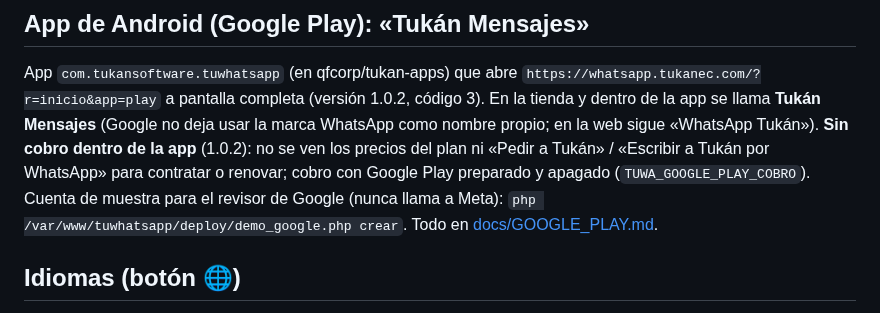
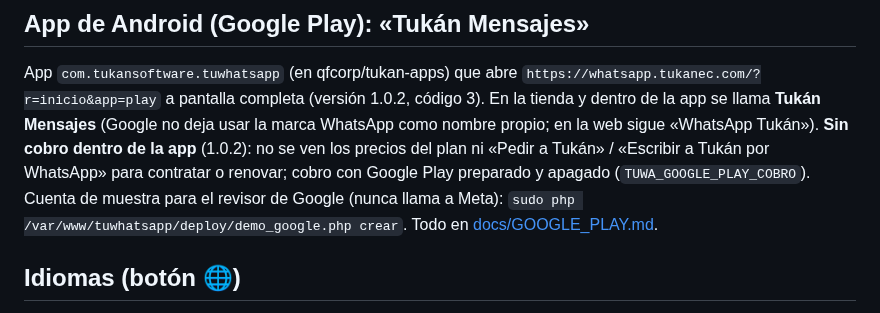
Before and after one commit to qfcorp/tuwhatsapp, a Markdown page: README.md, the part around the change. Drawn GitHub-style.

Commit message:
Docs: demo_google.php con sudo
Co-Authored-By: Claude Opus 5.5 <noreply@anthropic.com>
Claude-Session: https://claude.ai/code/session_01AqAog5EDs6PGV9C23LLrMN

```diff
--- a/README.md
+++ b/README.md
@@ -91,7 +91,7 @@ App `com.tukansoftware.tuwhatsapp` (en qfcorp/tukan-apps) que abre `https://what
 En la tienda y dentro de la app se llama **Tukán Mensajes** (Google no deja usar la marca WhatsApp como nombre propio; en la web sigue «WhatsApp Tukán»).
 **Sin cobro dentro de la app** (1.0.2): no se ven los precios del plan ni «Pedir a Tukán» / «Escribir a Tukán por WhatsApp» para contratar o renovar;
 cobro con Google Play preparado y apagado (`TUWA_GOOGLE_PLAY_COBRO`). Cuenta de muestra para el revisor de Google (nunca llama a Meta):
-`php /var/www/tuwhatsapp/deploy/demo_google.php crear`. Todo en [docs/GOOGLE_PLAY.md](docs/GOOGLE_PLAY.md).
+`sudo php /var/www/tuwhatsapp/deploy/demo_google.php crear`. Todo en [docs/GOOGLE_PLAY.md](docs/GOOGLE_PLAY.md).
 
 ## Idiomas (botón 🌐)
 
```
Also changed, not shown: NOTAS.md (+1 -1 lines), docs/GOOGLE_PLAY.md (+2 -2 lines).
